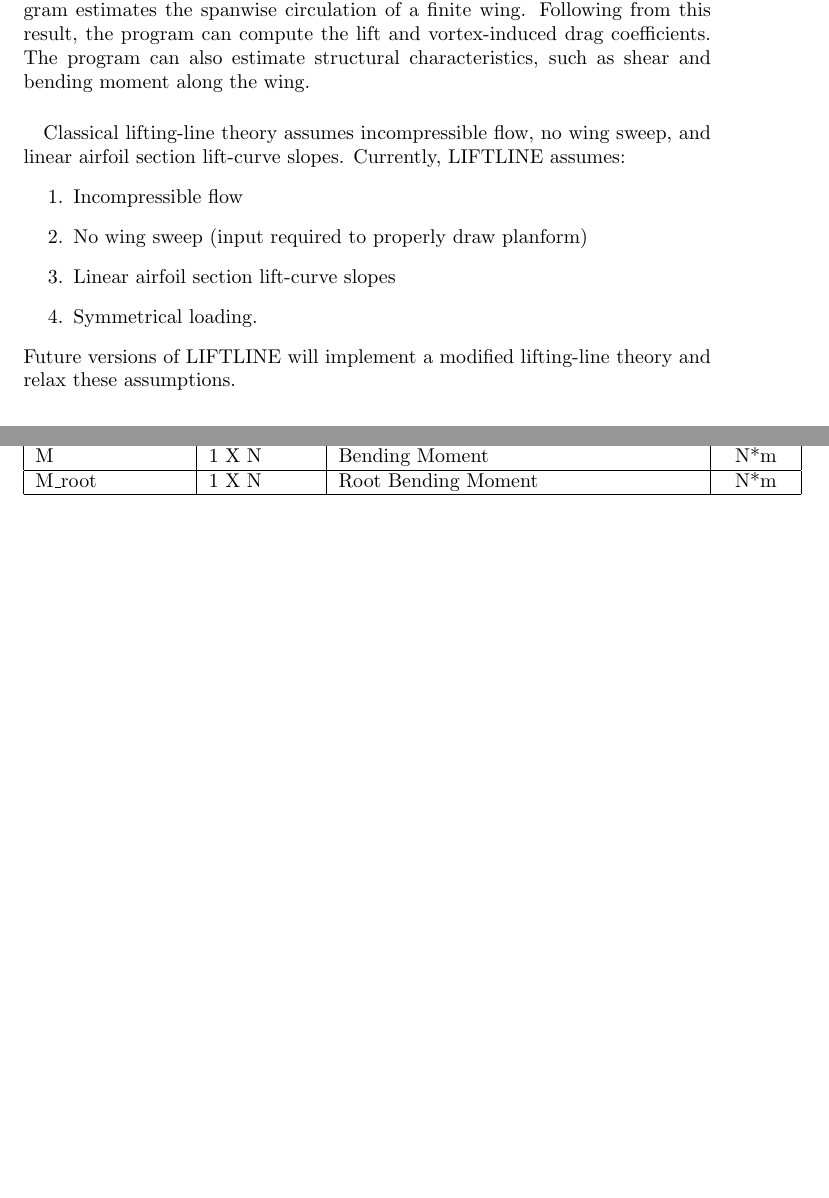
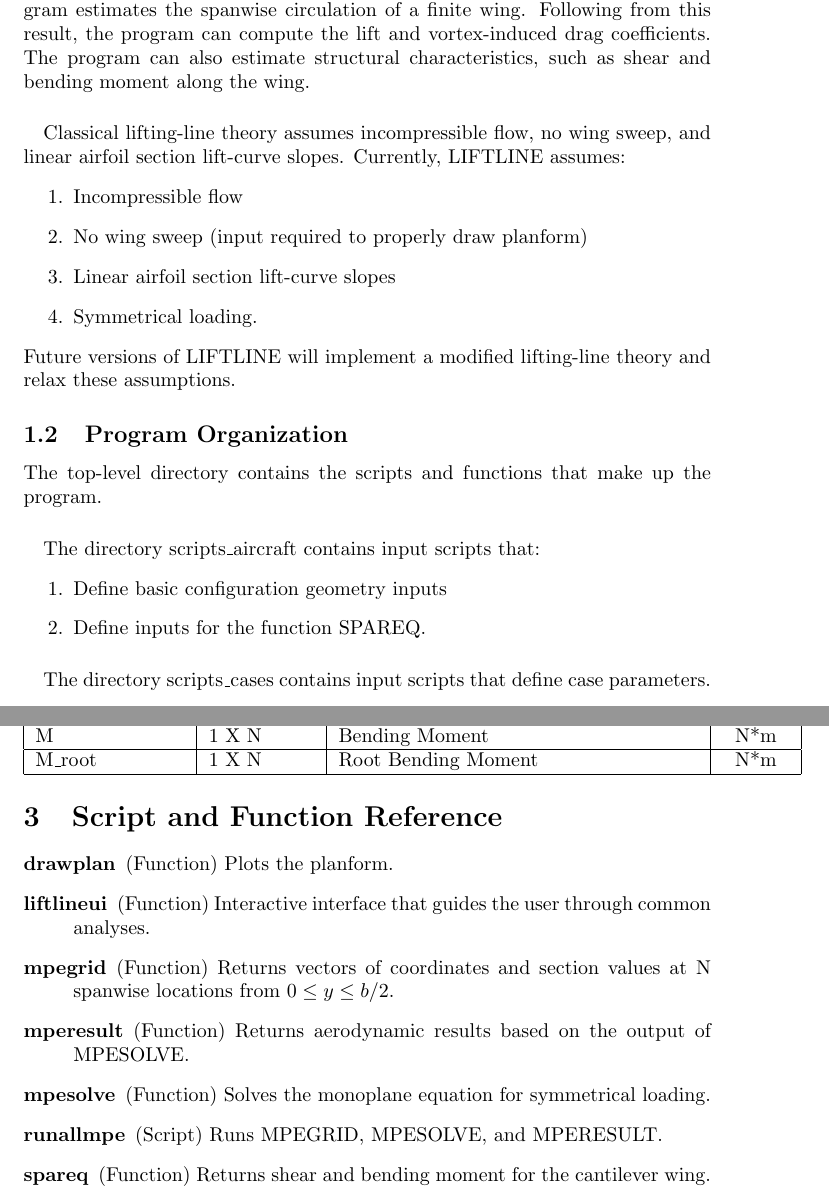
Before and after one commit to chinske/liftline, a LaTeX document (doc/manual.tex): two parts of pages 2 and 5 of 6 before the commit and two parts of pages 3 and 7 of 8 after it, joined at a grey line, cut so that both start at the same text, the shorter picture padded with empty space. Compiled offline with pdfLaTeX.

Commit message:
Added new info to manual.

```diff
--- a/doc/manual.tex
+++ b/doc/manual.tex
@@ -35,7 +37,19 @@ LIFTLINE assumes:
 \end{enumerate}
 Future versions of LIFTLINE will implement a modified lifting-line
 theory and relax these assumptions.
-\subsection{Graphical Workflow}
+\subsection{Program Organization}
+The top-level directory contains the scripts and functions that make
+up the program.
+\paragraph{}
+The directory scripts\_aircraft contains input scripts that:
+\begin{enumerate}
+\item Define basic configuration geometry inputs
+\item  Define inputs for the function SPAREQ.
+\end{enumerate}
+\paragraph{}
+The directory scripts\_cases contains input scripts that define case
+parameters.
+\subsection{Workflow}
 \fbox{\includegraphics[width=\textwidth]{images/flowchart.png}}
 \subsection{LIFTLINEUI}
 The function LIFTLINEUI provides an interactive interface that guides
@@ -312,6 +328,29 @@ inputs/outputs are also defined below.\\*\\*
   \hline
   % --------------------------------------------------
 \end{tabular}
+\section{Script and Function Reference}
+\begin{description}
+
+  \item[drawplan] (Function) Plots the planform.
+
+  \item[liftlineui] (Function) Interactive interface that guides the
+    user through common analyses.
+
+  \item[mpegrid] (Function) Returns vectors of coordinates and section
+    values at N spanwise locations from $0 \leq y \leq b/2$.
+
+  \item[mperesult] (Function) Returns aerodynamic results based on the
+    output of MPESOLVE.
+
+  \item[mpesolve] (Function) Solves the monoplane equation for
+    symmetrical loading.
+
+  \item[runallmpe] (Script) Runs MPEGRID, MPESOLVE, and MPERESULT.
+
+  \item[spareq] (Function) Returns shear and bending moment for the
+    cantilever wing.
+
+\end{description}
 \newpage
 \printbibliography
 \end{document}
```
Also changed, not shown: doc/images/planform.png (added), doc/manual.pdf, doc/manual.tex (4 more changed lines), 2 other files.
